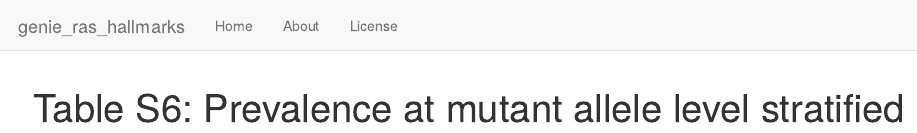
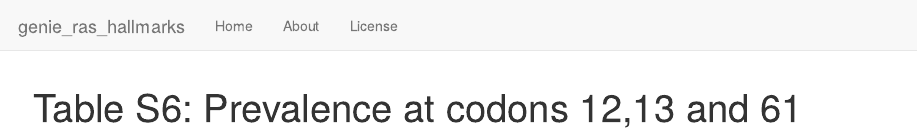
Before and after one commit to cancer-genomics/genie_ras_hallmarks, an R Markdown document (analysis/table_s6.Rmd): the page in a window 1100 px wide, from its top. Rendered offline with R 4.5, knitr and Pandoc, with nearby package versions; drawn as R Markdown's standard HTML page in place of the format the file asks for; some code elsewhere in the file could not run offline.

Commit message:
updated title for table S6

```diff
--- a/analysis/table_s6.Rmd
+++ b/analysis/table_s6.Rmd
@@ -1,5 +1,5 @@
 ---
-title: "Table S6: Prevalence at mutant allele level stratified by age, sex and tumor type"
+title: "Table S6: Prevalence at codons 12,13 and 61 stratified by age, sex and tumor type"
 site: workflowr::wflow_site
 output:
   workflowr::wflow_html:
```
